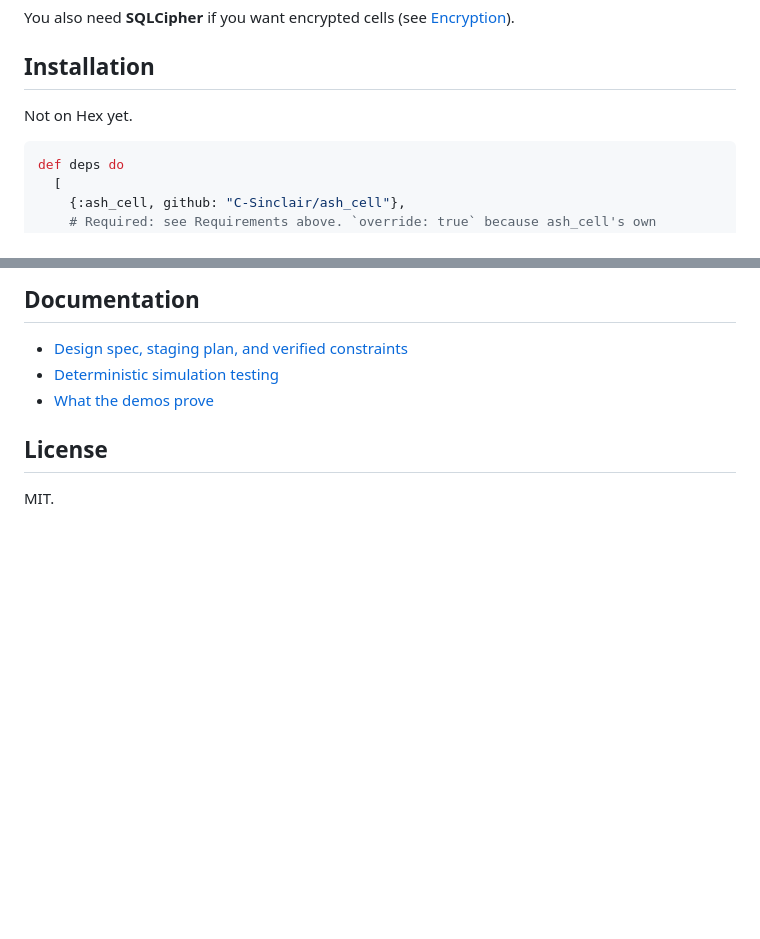
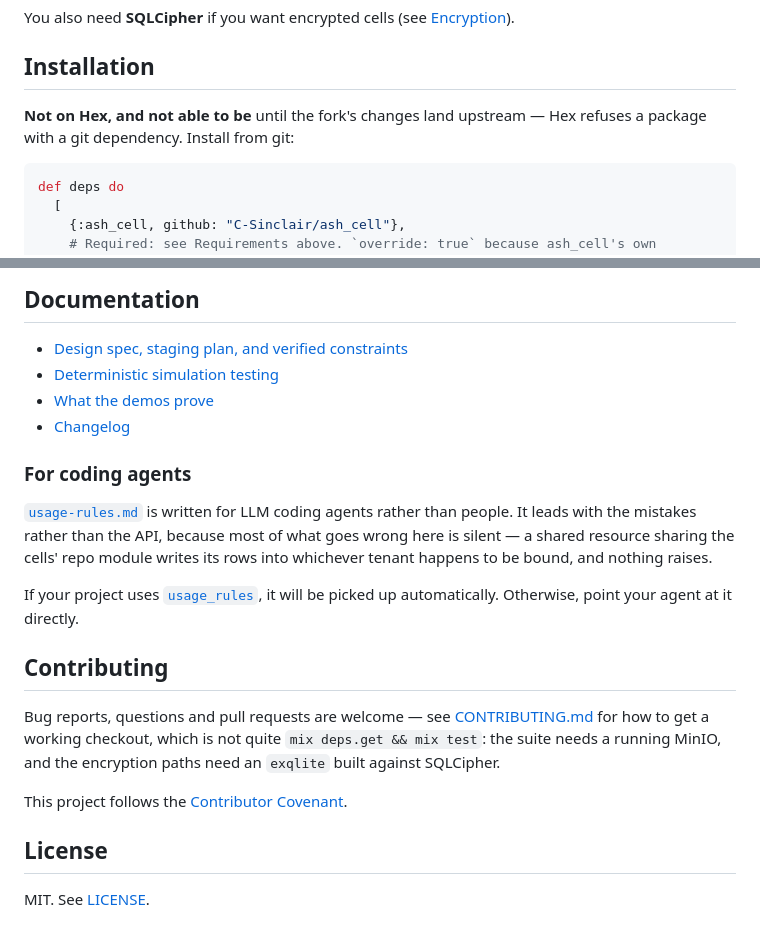
Before and after one commit to C-Sinclair/ash_cell, a Markdown page: README.md, 2 parts joined by grey strips. GitHub-like rendering; blank space fills up the shorter version.

Commit message:
Point the README at the files a reader now has
The documentation section listed the design docs and stopped, so nothing led to
the changelog, the usage rules, or how to contribute. Also sharpens the
installation note: 'not on Hex yet' read as an oversight, when it is a
consequence of the fork being a git dependency.

````diff
--- a/README.md
+++ b/README.md
@@ -82,7 +82,8 @@ You also need **SQLCipher** if you want encrypted cells (see [Encryption](#encry
 
 ## Installation
 
-Not on Hex yet.
+**Not on Hex, and not able to be** until the fork's changes land upstream — Hex
+refuses a package with a git dependency. Install from git:
 
 ```elixir
 def deps do
@@ -472,7 +473,27 @@ working tree, which is the failure that actually happens when the library rename
 - [Design spec, staging plan, and verified constraints](docs/spec.md)
 - [Deterministic simulation testing](docs/dst.md)
 - [What the demos prove](demos/README.md)
+- [Changelog](CHANGELOG.md)
+
+### For coding agents
+
+[`usage-rules.md`](usage-rules.md) is written for LLM coding agents rather than
+people. It leads with the mistakes rather than the API, because most of what goes
+wrong here is silent — a shared resource sharing the cells' repo module writes its
+rows into whichever tenant happens to be bound, and nothing raises.
+
+If your project uses [`usage_rules`](https://hex.pm/packages/usage_rules), it will
+be picked up automatically. Otherwise, point your agent at it directly.
+
+## Contributing
+
+Bug reports, questions and pull requests are welcome — see
+[CONTRIBUTING.md](CONTRIBUTING.md) for how to get a working checkout, which is not
+quite `mix deps.get && mix test`: the suite needs a running MinIO, and the
+encryption paths need an `exqlite` built against SQLCipher.
+
+This project follows the [Contributor Covenant](CODE_OF_CONDUCT.md).
 
 ## License
 
-MIT.
+MIT. See [LICENSE](LICENSE).
````
